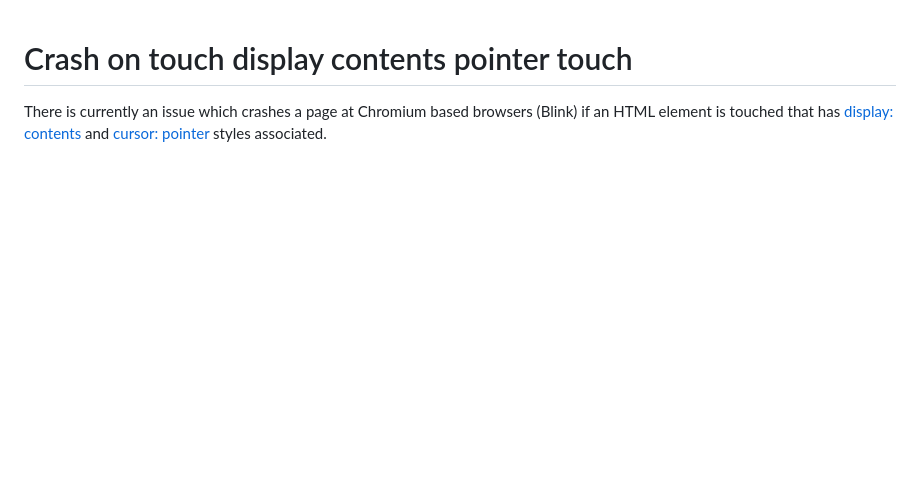
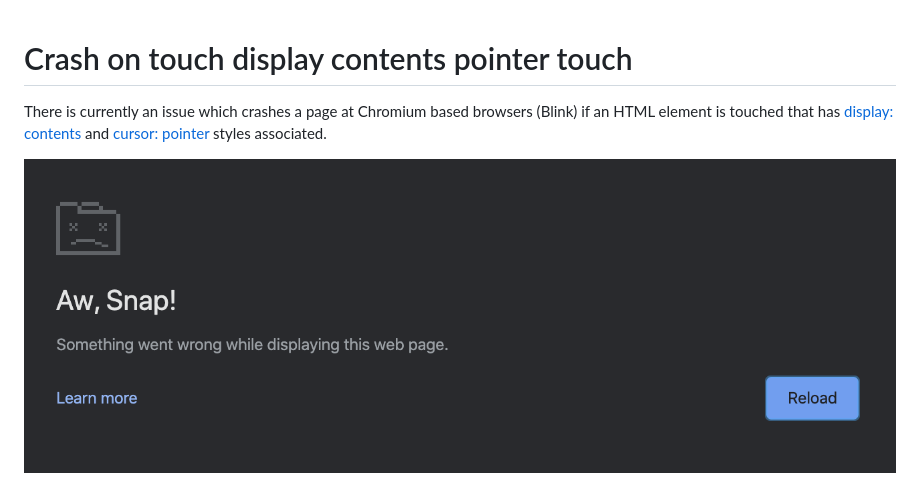
Before and after one commit to autarc/crash-on-touch-display-contents-pointer, a Markdown page: README.md, the part around the change. Rendered like a GitHub page; pictures changed too: assets/chrome-crash.png (added); blank space fills up the shorter version.

Commit message:
docs(root): add chrome crash image

```diff
--- a/README.md
+++ b/README.md
@@ -2,3 +2,5 @@
 
 There is currently an issue which crashes a page at Chromium based browsers (Blink) if an
 HTML element is touched that has [display: contents](https://developer.mozilla.org/en-US/docs/Web/CSS/display) and [cursor: pointer](https://developer.mozilla.org/en-US/docs/Web/CSS/cursor) styles associated.
+
+![Chrome Crash](assets/chrome-crash.png)
```
